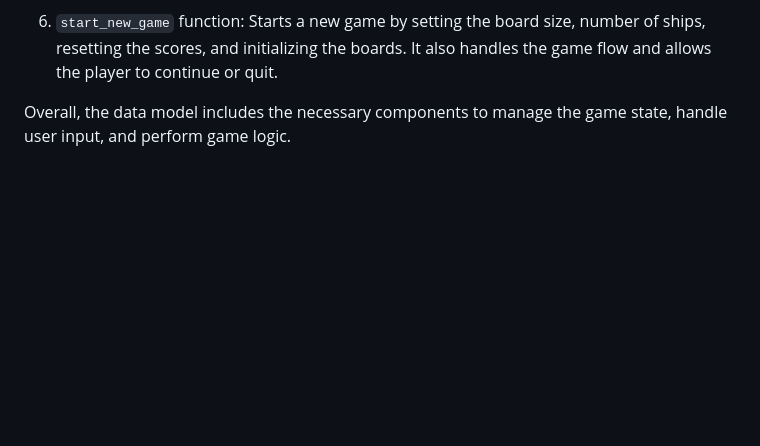
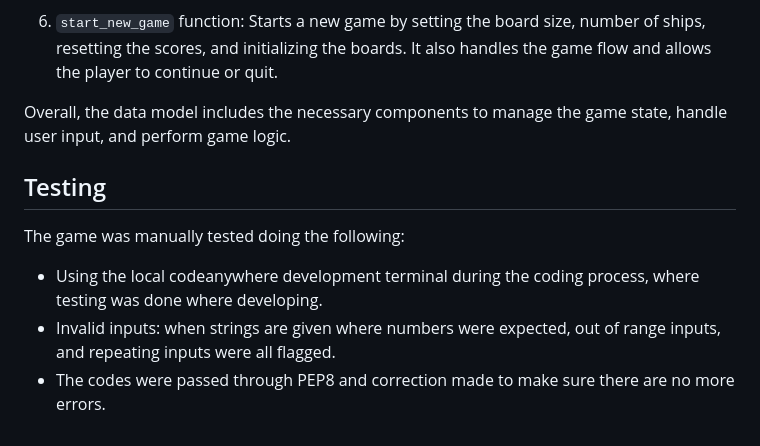
Before and after one commit to Stephenkofipoku/battleships_game, a Markdown page: README.md, the part around the change. Rendered like a GitHub page; blank space fills up the shorter version.

Commit message:
Add Testing to READEME

```diff
--- a/README.md
+++ b/README.md
@@ -55,3 +55,9 @@ The data model of the Supper Battleships Python game consists of the following c
 6. `start_new_game` function: Starts a new game by setting the board size, number of ships, resetting the scores, and initializing the boards. It also handles the game flow and allows the player to continue or quit.
 
 Overall, the data model includes the necessary components to manage the game state, handle user input, and perform game logic.
+
+## Testing
+The game was manually tested doing the following:
+- Using the local codeanywhere development terminal during the coding process, where testing was done where developing.
+- Invalid inputs: when strings are given where numbers were expected, out of range inputs, and repeating inputs were all flagged.
+- The codes were passed through PEP8 and correction made to make sure there are no more errors.
```
